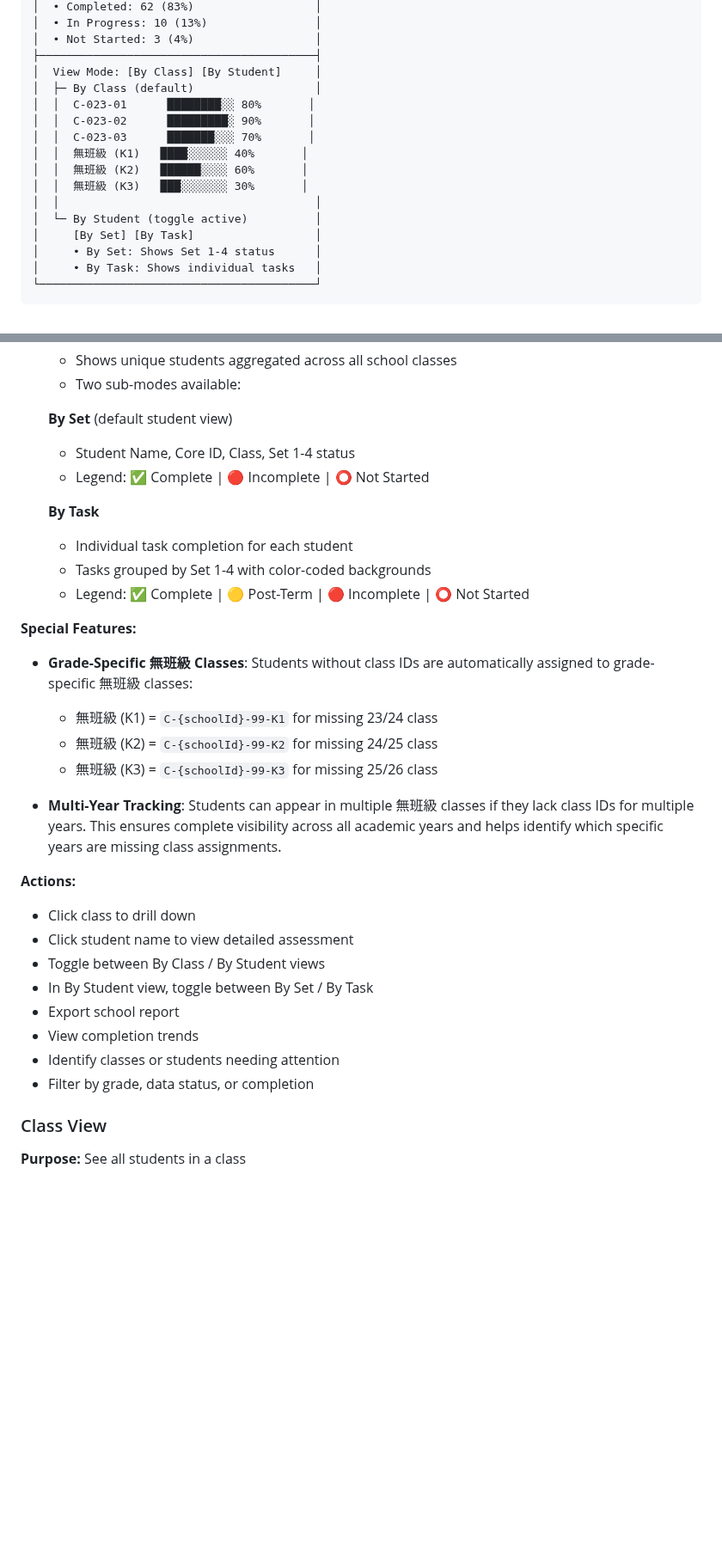
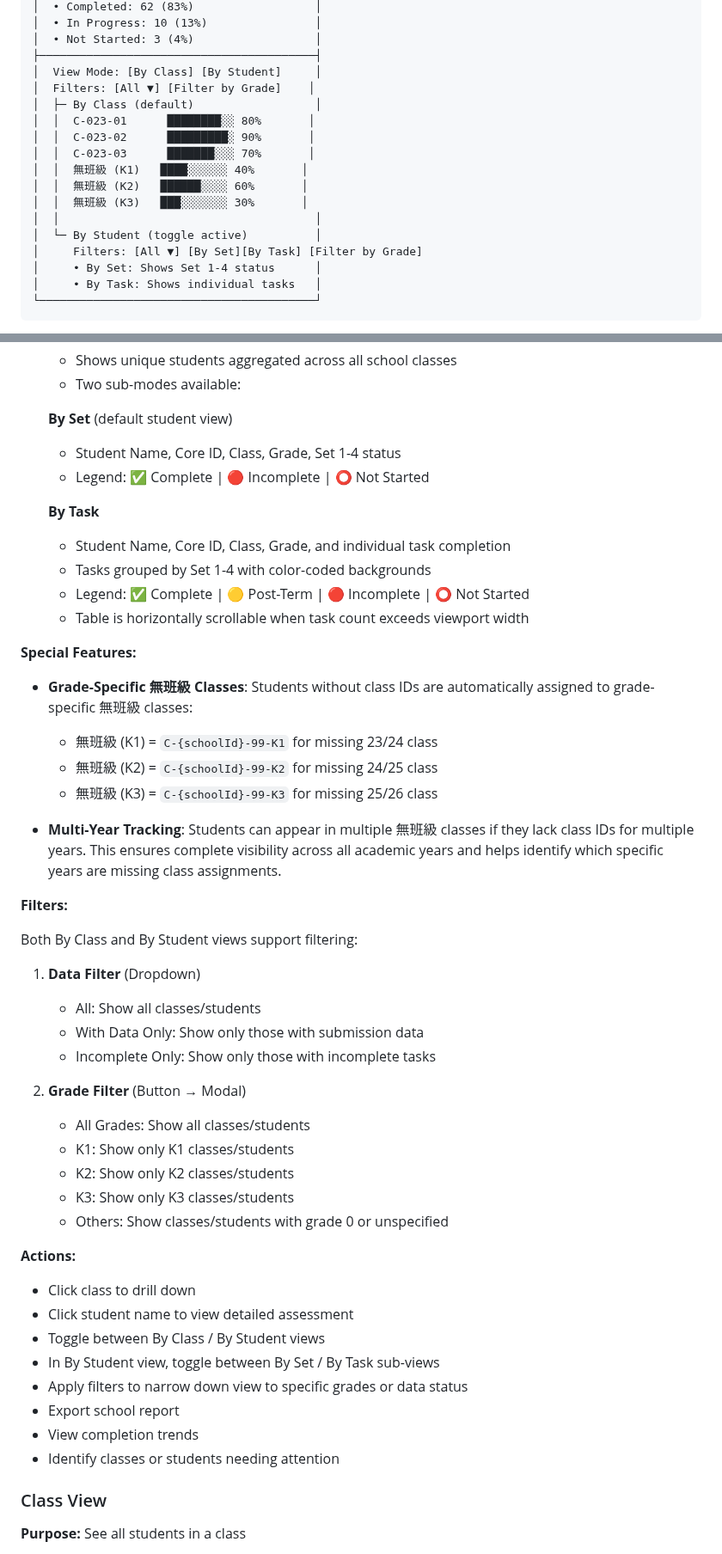
Before and after one commit to herman925/4Set-Server, a Markdown page: USER_GUIDE_CHECKING_SYSTEM.md, 2 parts joined by grey strips. Shown at 86% size. GitHub-like rendering; blank space fills up the shorter version.

Commit message:
Update documentation for school page enhancements
Co-authored-by: herman925 <65190774+herman925@users.noreply.github.com>

```diff
--- a/USER_GUIDE_CHECKING_SYSTEM.md
+++ b/USER_GUIDE_CHECKING_SYSTEM.md
@@ -316,6 +316,7 @@ Click any student to see detailed assessment view.
 │  • Not Started: 3 (4%)                  │
 ├─────────────────────────────────────────┤
 │  View Mode: [By Class] [By Student]     │
+│  Filters: [All ▼] [Filter by Grade]    │
 │  ├─ By Class (default)                  │
 │  │  C-023-01      ████████░░ 80%       │
 │  │  C-023-02      █████████░ 90%       │
@@ -325,7 +326,7 @@ Click any student to see detailed assessment view.
 │  │  無班級 (K3)   ███░░░░░░░ 30%       │
 │  │                                      │
 │  └─ By Student (toggle active)          │
-│     [By Set] [By Task]                  │
+│     Filters: [All ▼] [By Set][By Task] [Filter by Grade]
 │     • By Set: Shows Set 1-4 status      │
 │     • By Task: Shows individual tasks   │
 └─────────────────────────────────────────┘
@@ -355,13 +356,14 @@ Click any student to see detailed assessment view.
    - Two sub-modes available:
 
    **By Set** (default student view)
-   - Student Name, Core ID, Class, Set 1-4 status
+   - Student Name, Core ID, Class, Grade, Set 1-4 status
    - Legend: ✅ Complete | 🔴 Incomplete | ⭕ Not Started
 
    **By Task**
-   - Individual task completion for each student
+   - Student Name, Core ID, Class, Grade, and individual task completion
    - Tasks grouped by Set 1-4 with color-coded backgrounds
    - Legend: ✅ Complete | 🟡 Post-Term | 🔴 Incomplete | ⭕ Not Started
+   - Table is horizontally scrollable when task count exceeds viewport width
 
 **Special Features:**
 
@@ -372,15 +374,31 @@ Click any student to see detailed assessment view.
 
 - **Multi-Year Tracking**: Students can appear in multiple 無班級 classes if they lack class IDs for multiple years. This ensures complete visibility across all academic years and helps identify which specific years are missing class assignments.
 
+**Filters:**
+
+Both By Class and By Student views support filtering:
+
+1. **Data Filter** (Dropdown)
+   - All: Show all classes/students
+   - With Data Only: Show only those with submission data
+   - Incomplete Only: Show only those with incomplete tasks
+
+2. **Grade Filter** (Button → Modal)
+   - All Grades: Show all classes/students
+   - K1: Show only K1 classes/students
+   - K2: Show only K2 classes/students
+   - K3: Show only K3 classes/students
+   - Others: Show classes/students with grade 0 or unspecified
+
 **Actions:**
 - Click class to drill down
 - Click student name to view detailed assessment
 - Toggle between By Class / By Student views
-- In By Student view, toggle between By Set / By Task
+- In By Student view, toggle between By Set / By Task sub-views
+- Apply filters to narrow down view to specific grades or data status
 - Export school report
 - View completion trends
 - Identify classes or students needing attention
-- Filter by grade, data status, or completion
 
 ### Class View
 
```
